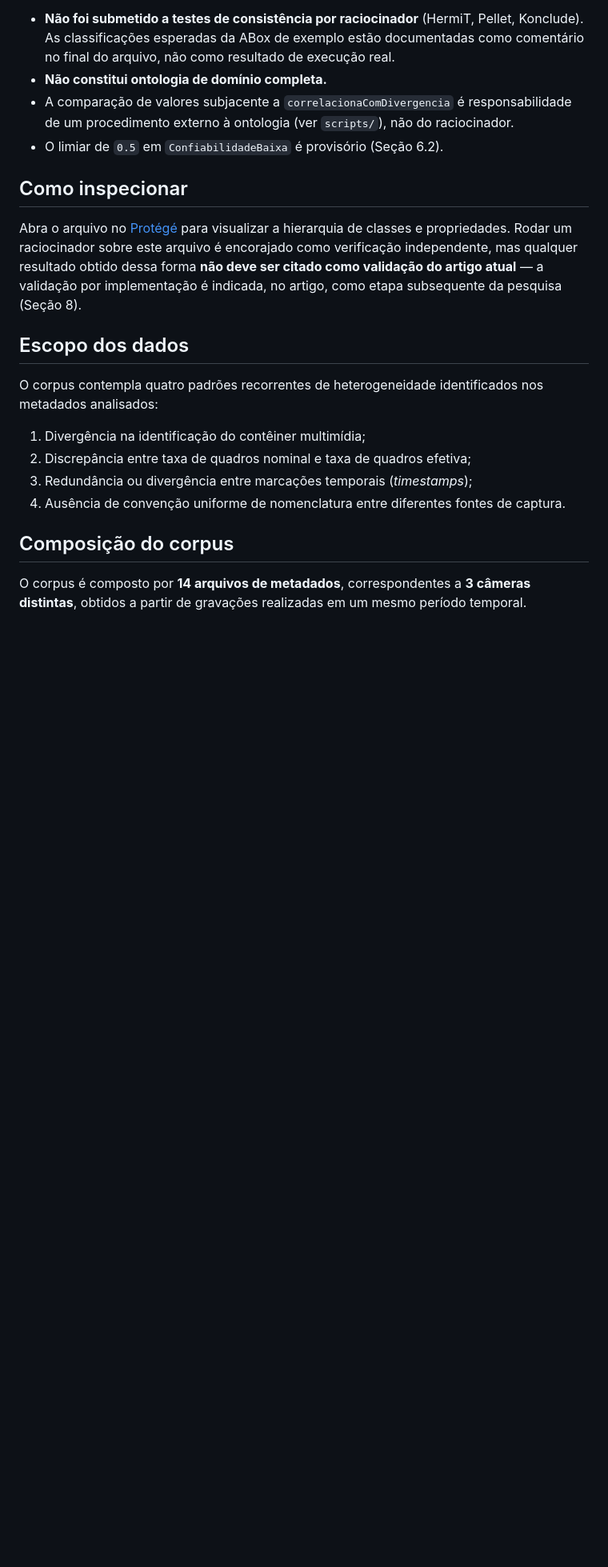
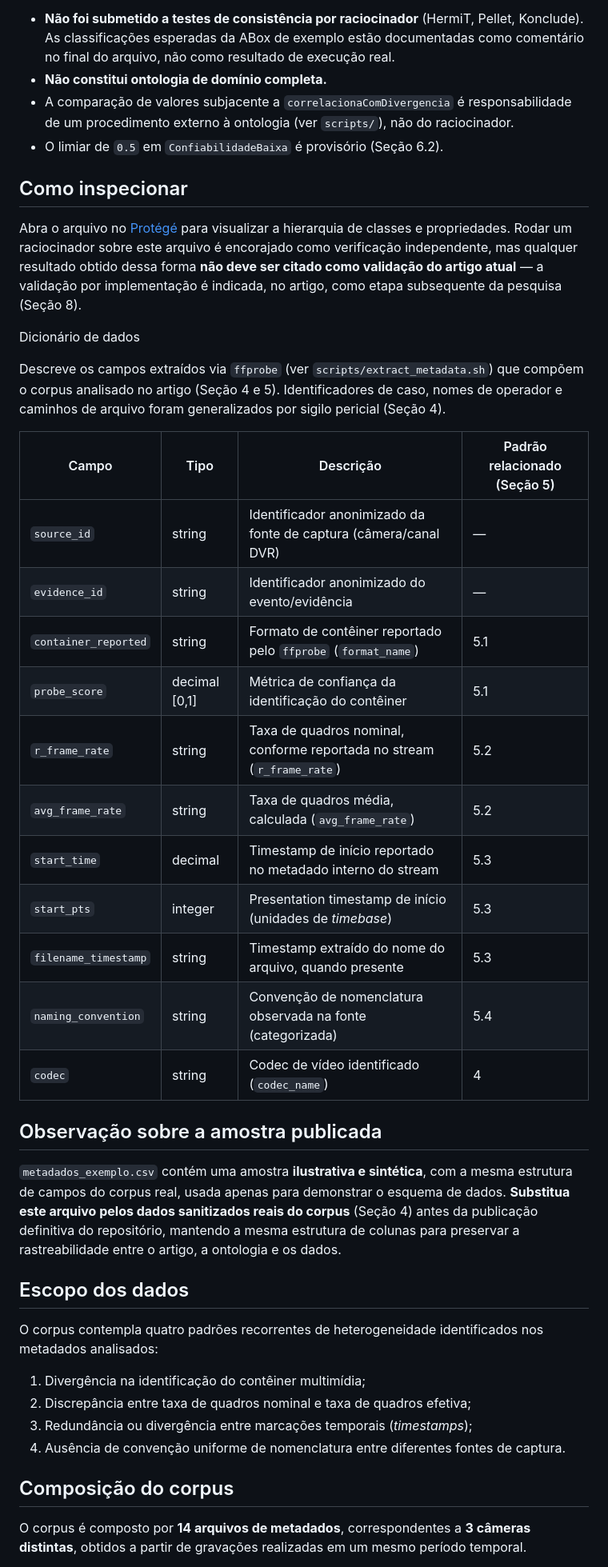
Before and after one commit to Aldo2019/Ontologias_Reasoners_DL_pericia_audiovisual, a Markdown page: README.md, the part around one of its changes. Shown at 80% size. GitHub-like rendering; blank space fills up the shorter version.

Commit message:
Update README with repository and data dictionary
Add support repository details and data dictionary.

```diff
--- a/README.md
+++ b/README.md
@@ -58,6 +73,27 @@ Conforme a Seção 6.4 do artigo:
 
 Abra o arquivo no [Protégé](https://protege.stanford.edu/) para visualizar a hierarquia de classes e propriedades. Rodar um raciocinador sobre este arquivo é encorajado como verificação independente, mas qualquer resultado obtido dessa forma **não deve ser citado como validação do artigo atual** — a validação por implementação é indicada, no artigo, como etapa subsequente da pesquisa (Seção 8).
 
+ Dicionário de dados
+
+Descreve os campos extraídos via `ffprobe` (ver `scripts/extract_metadata.sh`) que compõem o corpus analisado no artigo (Seção 4 e 5). Identificadores de caso, nomes de operador e caminhos de arquivo foram generalizados por sigilo pericial (Seção 4).
+
+| Campo               | Tipo         | Descrição                                                                 | Padrão relacionado (Seção 5) |
+|---------------------|--------------|----------------------------------------------------------------------------|-------------------------------|
+| `source_id`         | string       | Identificador anonimizado da fonte de captura (câmera/canal DVR)          | —                              |
+| `evidence_id`       | string       | Identificador anonimizado do evento/evidência                             | —                              |
+| `container_reported`| string       | Formato de contêiner reportado pelo `ffprobe` (`format_name`)             | 5.1                            |
+| `probe_score`       | decimal [0,1]| Métrica de confiança da identificação do contêiner                        | 5.1                            |
+| `r_frame_rate`       | string       | Taxa de quadros nominal, conforme reportada no stream (`r_frame_rate`)    | 5.2                            |
+| `avg_frame_rate`     | string       | Taxa de quadros média, calculada (`avg_frame_rate`)                       | 5.2                            |
+| `start_time`         | decimal      | Timestamp de início reportado no metadado interno do stream               | 5.3                            |
+| `start_pts`          | integer      | Presentation timestamp de início (unidades de *timebase*)                 | 5.3                            |
+| `filename_timestamp`| string       | Timestamp extraído do nome do arquivo, quando presente                    | 5.3                            |
+| `naming_convention` | string       | Convenção de nomenclatura observada na fonte (categorizada)               | 5.4                            |
+| `codec`              | string       | Codec de vídeo identificado (`codec_name`)                                | 4                               |
+
+## Observação sobre a amostra publicada
+
+`metadados_exemplo.csv` contém uma amostra **ilustrativa e sintética**, com a mesma estrutura de campos do corpus real, usada apenas para demonstrar o esquema de dados. **Substitua este arquivo pelos dados sanitizados reais do corpus** (Seção 4) antes da publicação definitiva do repositório, mantendo a mesma estrutura de colunas para preservar a rastreabilidade entre o artigo, a ontologia e os dados.
 
 ## Escopo dos dados
 
```
Also changed, not shown: other parts of README.md (+20 -5 lines).
